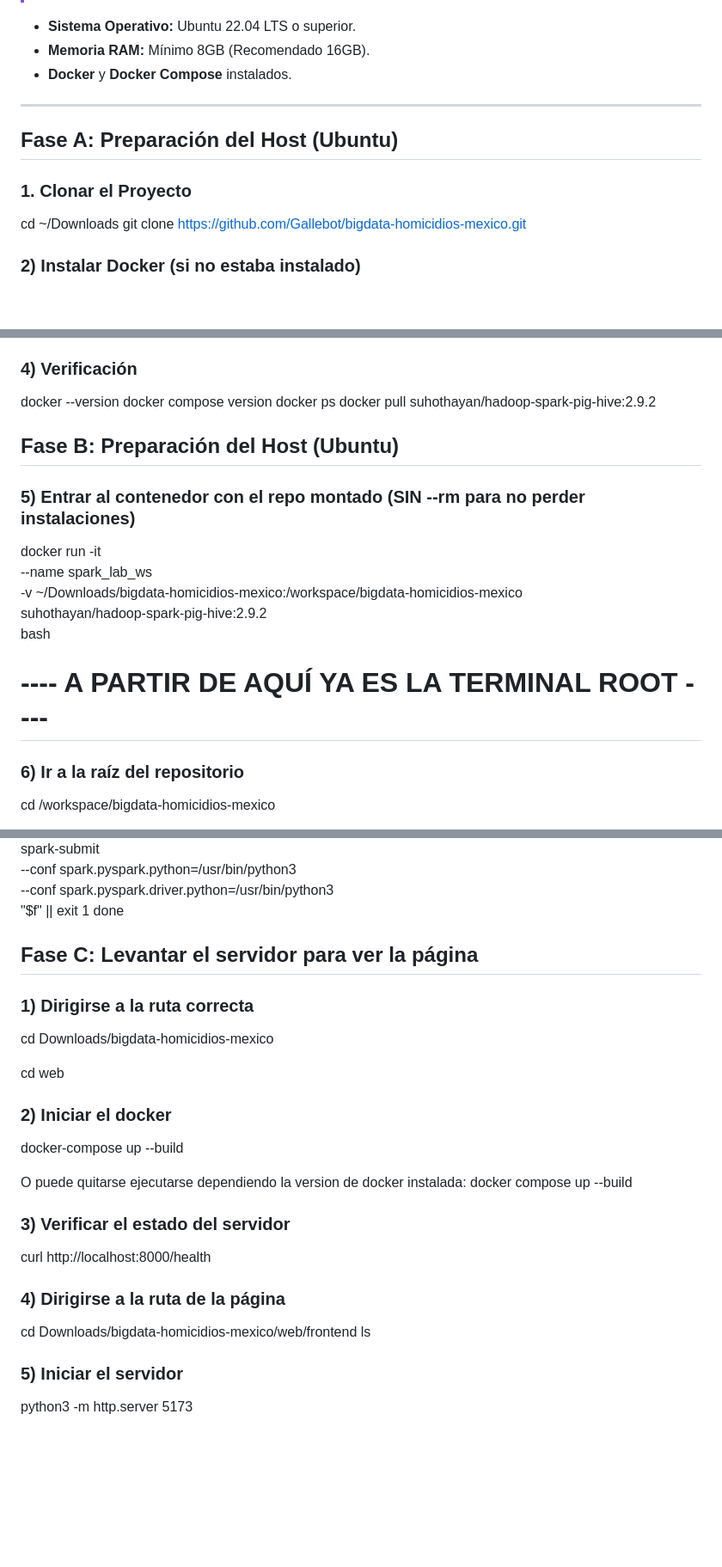
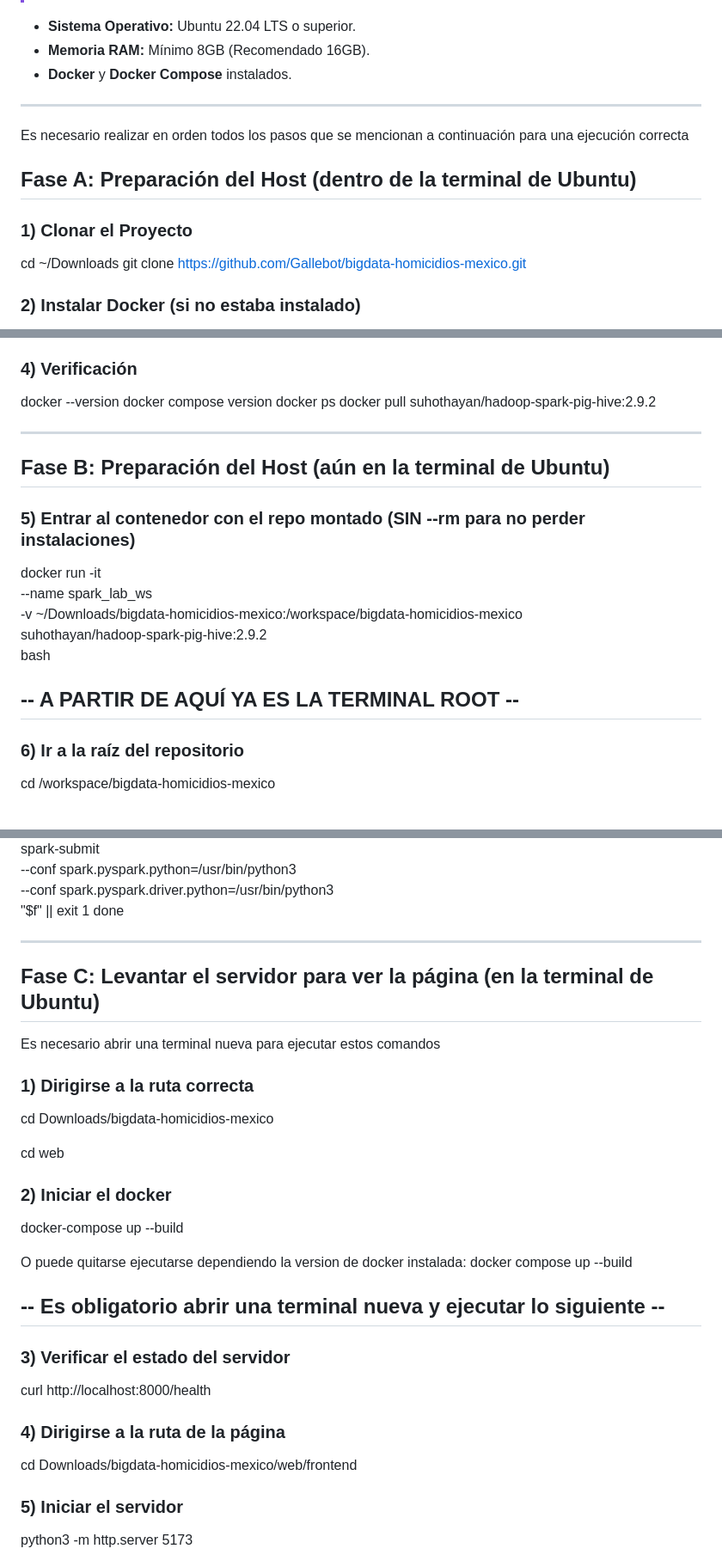
Before and after one commit to Gallebot/bigdata-homicidios-mexico, a Markdown page: README.md, 3 parts joined by grey strips. Shown at 86% size. Drawn GitHub-style; blank space fills up the shorter version.

Commit message:
README final

```diff
--- a/README.md
+++ b/README.md
@@ -14,12 +14,12 @@ Este proyecto realiza un procesamiento de datos masivos utilizando **Apache Spar
 * **Docker** y **Docker Compose** instalados.
 
 ---
+Es necesario realizar en orden todos los pasos que se mencionan a continuación para una ejecución correcta
 
 
+## Fase A: Preparación del Host (dentro de la terminal de Ubuntu)
 
-## Fase A: Preparación del Host (Ubuntu)
-
-### 1. Clonar el Proyecto
+### 1) Clonar el Proyecto
 cd ~/Downloads
 git clone https://github.com/Gallebot/bigdata-homicidios-mexico.git
 
@@ -54,8 +54,11 @@ docker ps
 docker pull suhothayan/hadoop-spark-pig-hive:2.9.2
 
 
+---
 
-## Fase B: Preparación del Host (Ubuntu)
+
+
+## Fase B: Preparación del Host (aún en la terminal de Ubuntu)
 
 
 ### 5) Entrar al contenedor con el repo montado (SIN --rm para no perder instalaciones)
@@ -66,7 +69,7 @@ docker run -it \
   bash
 
 
-# ---- A PARTIR DE AQUÍ YA ES LA TERMINAL ROOT ----
+## -- A PARTIR DE AQUÍ YA ES LA TERMINAL ROOT --
 
 ### 6) Ir a la raíz del repositorio
 cd /workspace/bigdata-homicidios-mexico
@@ -127,8 +130,13 @@ do
     "$f" || exit 1
 done
 
+---
 
-## Fase C: Levantar el servidor para ver la página
+
+
+## Fase C: Levantar el servidor para ver la página (en la terminal de Ubuntu)
+
+Es necesario abrir una terminal nueva para ejecutar estos comandos
 
 ### 1) Dirigirse a la ruta correcta
 
@@ -142,12 +150,13 @@ docker-compose up --build
 O puede quitarse ejecutarse dependiendo la version de docker instalada:
 docker compose up --build
 
+## -- Es obligatorio abrir una terminal nueva y ejecutar lo siguiente --
+
 ### 3) Verificar el estado del servidor
 curl http://localhost:8000/health
 
 ### 4) Dirigirse a la ruta de la página
 cd Downloads/bigdata-homicidios-mexico/web/frontend
-ls
 
 ### 5) Iniciar el servidor
 python3 -m http.server 5173
```
